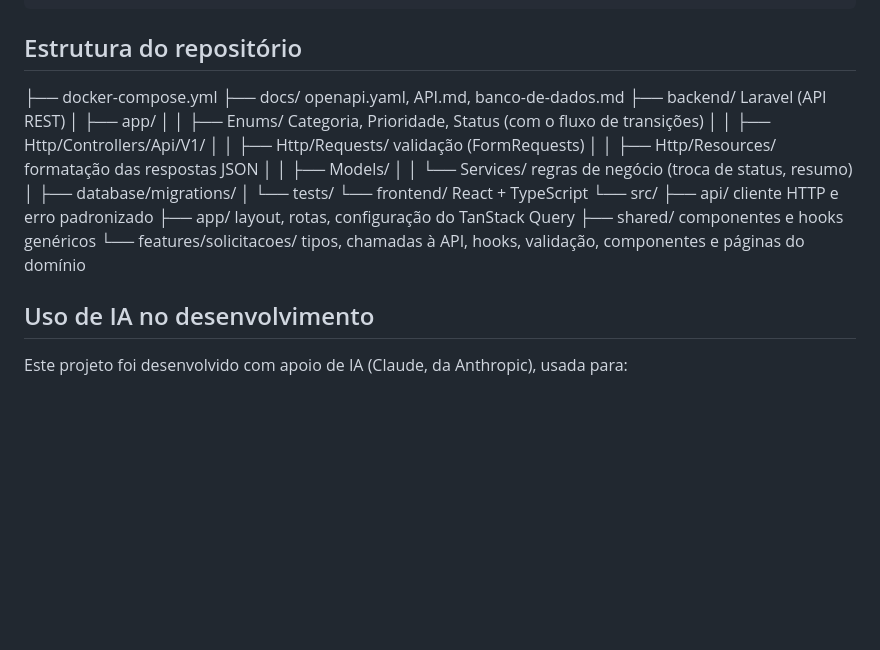
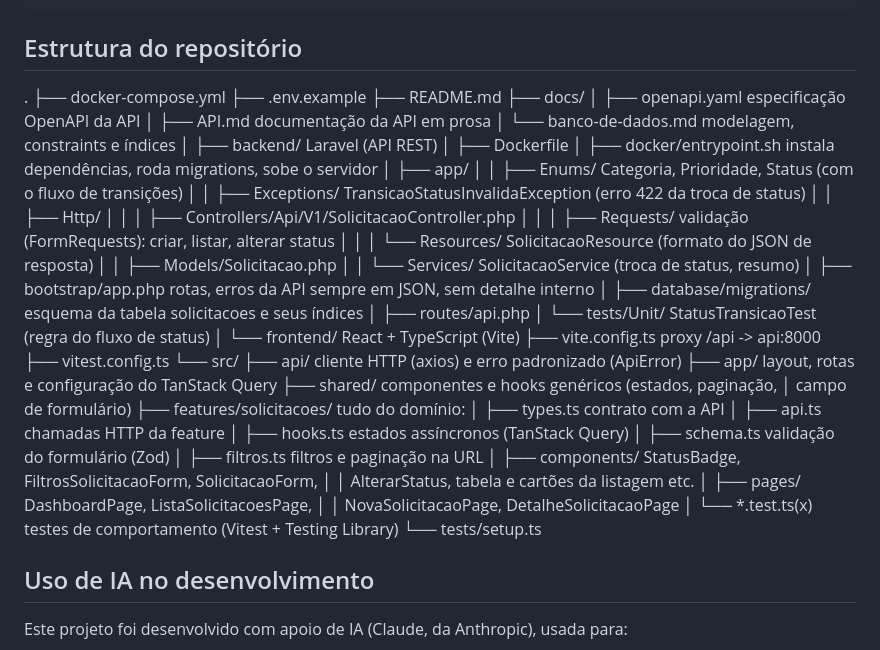
Before and after one commit to yakmuri/desafio-tecnico-vlab, a Markdown page: README.md, the part around the change. GitHub-like rendering; blank space fills up the shorter version.

Commit message:
Atualiza a estrutura do repositório no README

````diff
--- a/README.md
+++ b/README.md
@@ -103,25 +103,53 @@ docker compose exec web npm run format          # corrige a formatação
 ```
 
 ## Estrutura do repositório
+.
 ├── docker-compose.yml
-├── docs/ openapi.yaml, API.md, banco-de-dados.md
+├── .env.example
+├── README.md
+├── docs/
+│ ├── openapi.yaml especificação OpenAPI da API
+│ ├── API.md documentação da API em prosa
+│ └── banco-de-dados.md modelagem, constraints e índices
+│
 ├── backend/ Laravel (API REST)
+│ ├── Dockerfile
+│ ├── docker/entrypoint.sh instala dependências, roda migrations, sobe o servidor
 │ ├── app/
 │ │ ├── Enums/ Categoria, Prioridade, Status (com o fluxo de transições)
-│ │ ├── Http/Controllers/Api/V1/
-│ │ ├── Http/Requests/ validação (FormRequests)
-│ │ ├── Http/Resources/ formatação das respostas JSON
-│ │ ├── Models/
-│ │ └── Services/ regras de negócio (troca de status, resumo)
-│ ├── database/migrations/
-│ └── tests/
-└── frontend/ React + TypeScript
+│ │ ├── Exceptions/ TransicaoStatusInvalidaException (erro 422 da troca de status)
+│ │ ├── Http/
+│ │ │ ├── Controllers/Api/V1/SolicitacaoController.php
+│ │ │ ├── Requests/ validação (FormRequests): criar, listar, alterar status
+│ │ │ └── Resources/ SolicitacaoResource (formato do JSON de resposta)
+│ │ ├── Models/Solicitacao.php
+│ │ └── Services/ SolicitacaoService (troca de status, resumo)
+│ ├── bootstrap/app.php rotas, erros da API sempre em JSON, sem detalhe interno
+│ ├── database/migrations/ esquema da tabela solicitacoes e seus índices
+│ ├── routes/api.php
+│ └── tests/Unit/ StatusTransicaoTest (regra do fluxo de status)
+│
+└── frontend/ React + TypeScript (Vite)
+├── vite.config.ts proxy /api -> api:8000
+├── vitest.config.ts
 └── src/
-├── api/ cliente HTTP e erro padronizado
-├── app/ layout, rotas, configuração do TanStack Query
-├── shared/ componentes e hooks genéricos
-└── features/solicitacoes/ tipos, chamadas à API, hooks, validação,
-componentes e páginas do domínio
+├── api/ cliente HTTP (axios) e erro padronizado (ApiError)
+├── app/ layout, rotas e configuração do TanStack Query
+├── shared/ componentes e hooks genéricos (estados, paginação,
+│ campo de formulário)
+├── features/solicitacoes/ tudo do domínio:
+│ ├── types.ts contrato com a API
+│ ├── api.ts chamadas HTTP da feature
+│ ├── hooks.ts estados assíncronos (TanStack Query)
+│ ├── schema.ts validação do formulário (Zod)
+│ ├── filtros.ts filtros e paginação na URL
+│ ├── components/ StatusBadge, FiltrosSolicitacaoForm, SolicitacaoForm,
+│ │ AlterarStatus, tabela e cartões da listagem etc.
+│ ├── pages/ DashboardPage, ListaSolicitacoesPage,
+│ │ NovaSolicitacaoPage, DetalheSolicitacaoPage
+│ └── *.test.ts(x) testes de comportamento (Vitest + Testing Library)
+└── tests/setup.ts
+
 
 ## Uso de IA no desenvolvimento
 
````
